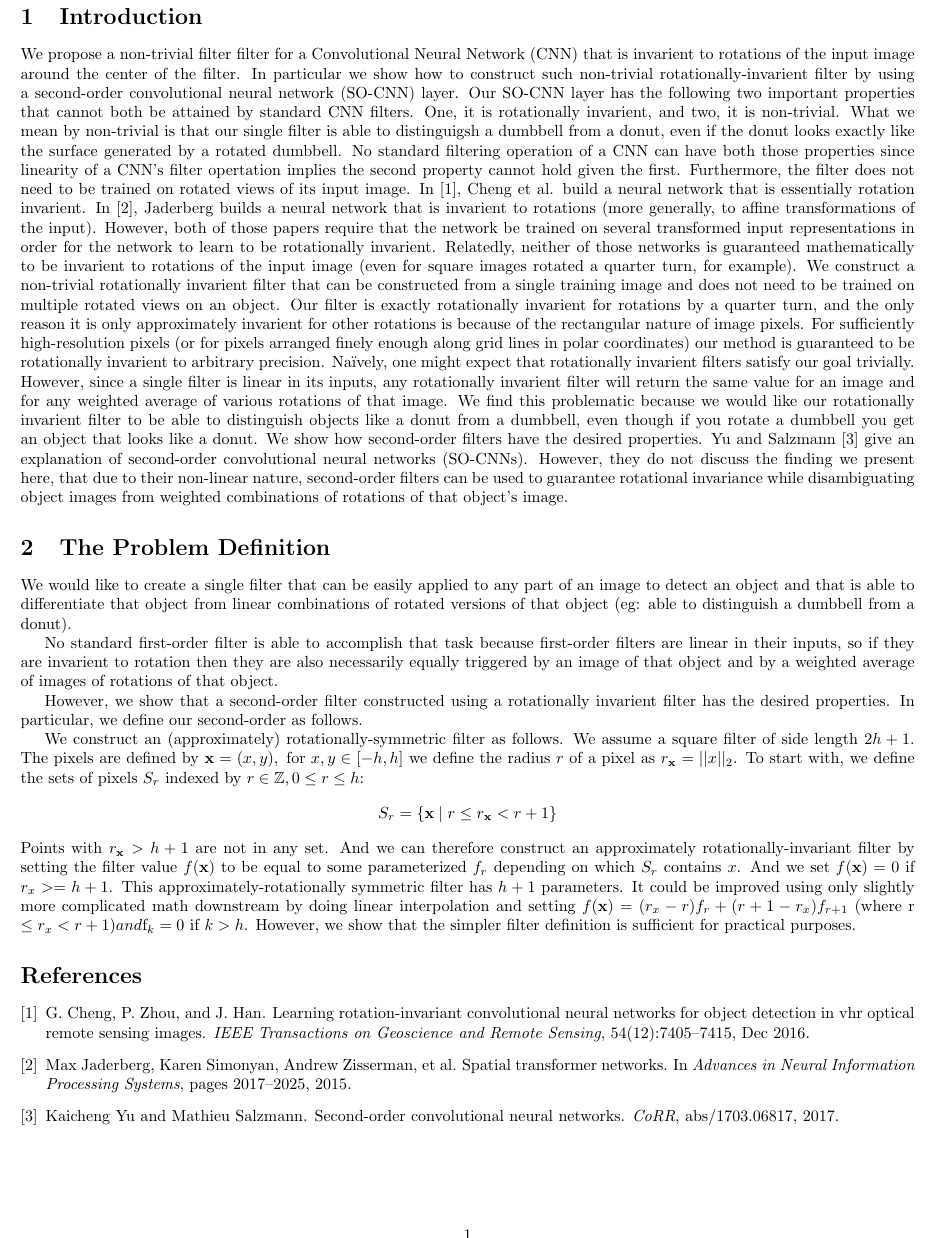
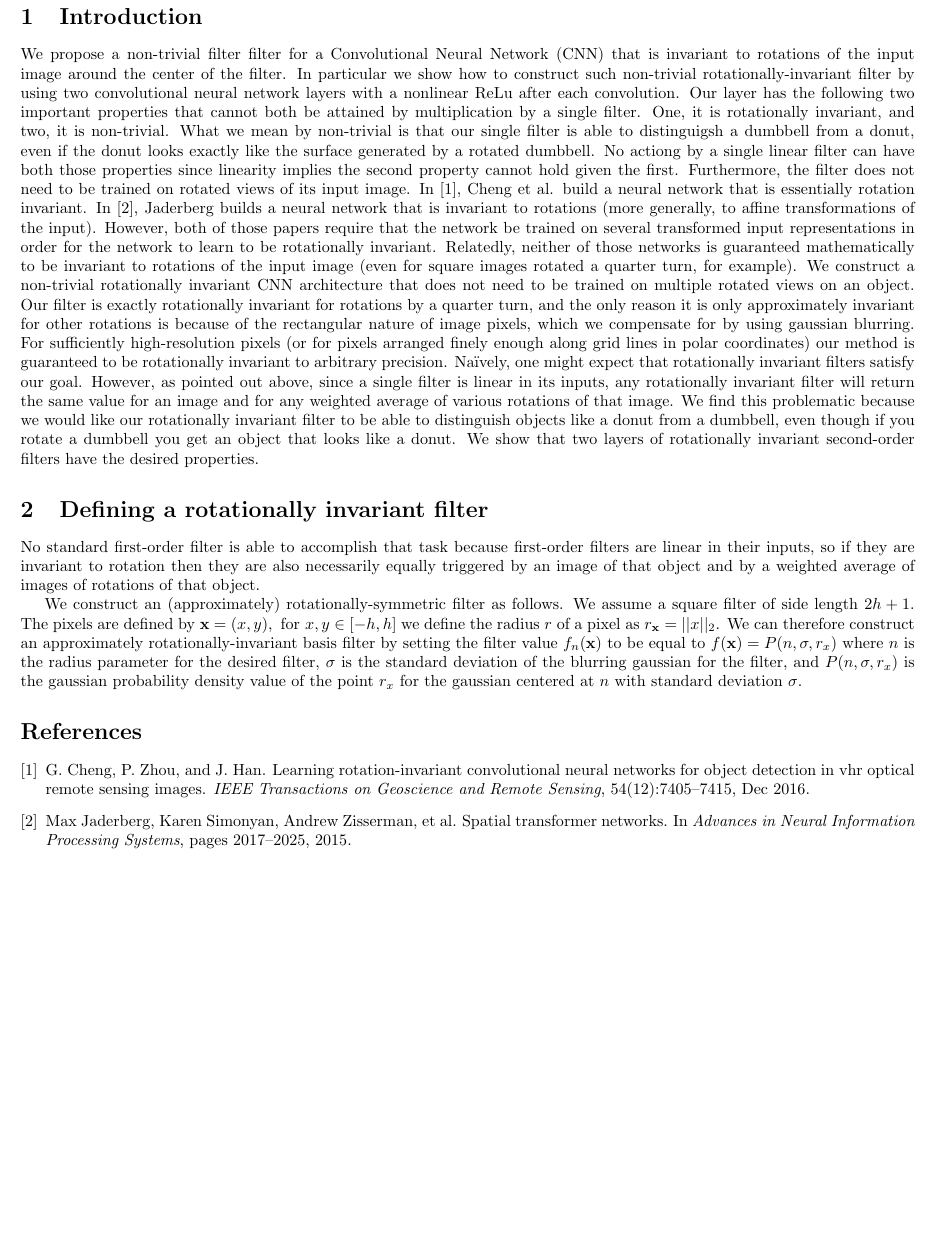
Before and after one commit to travers-rhodes/ricnn, a LaTeX document (writeup/traversr.tex): part of the page, cut so that both start at the same text, the shorter picture padded with empty space. Compiled offline with pdfLaTeX.

Commit message:
presenting to manuela

```diff
--- a/writeup/traversr.tex
+++ b/writeup/traversr.tex
@@ -10,51 +10,34 @@
 \title{Rotation Invariance using Second-order Convolutional Neural Networks}
 
 \section{Introduction}
-We propose a non-trivial filter filter for a Convolutional Neural Network (CNN) that is invarient to rotations of the input image around the center of the filter.
-In particular we show how to construct such non-trivial rotationally-invarient filter by using a second-order convolutional neural network (SO-CNN) layer.
-Our SO-CNN layer has the following two important properties that cannot both be attained by standard CNN filters.
-One, it is rotationally invarient, and two, it is non-trivial.
+We propose a non-trivial filter filter for a Convolutional Neural Network (CNN) that is invariant to rotations of the input image around the center of the filter.
+In particular we show how to construct such non-trivial rotationally-invariant filter by using two convolutional neural network layers with a nonlinear ReLu after each convolution.
+Our layer has the following two important properties that cannot both be attained by multiplication by a single filter.
+One, it is rotationally invariant, and two, it is non-trivial.
 What we mean by non-trivial is that our single filter is able to distinguigsh a dumbbell from a donut, even if the donut looks exactly like the surface generated by a rotated dumbbell.
-No standard filtering operation of a CNN can have both those properties since linearity of a CNN's filter opertation implies the second property cannot hold given the first.
+No actiong by a single linear filter can have both those properties since linearity implies the second property cannot hold given the first.
 Furthermore, the filter does not need to be trained on rotated views of its input image.
-In \cite{chengzhouhan}, Cheng et al. build a neural network that is essentially rotation invarient.
-In \cite{jaderberg}, Jaderberg builds a neural network that is invarient to rotations (more generally, to affine transformations of the input).
-However, both of those papers require that the network be trained on several transformed input representations in order for the network to learn to be rotationally invarient.
-Relatedly, neither of those networks is guaranteed mathematically to be invarient to rotations of the input image (even for square images rotated a quarter turn, for example).
-We construct a non-trivial rotationally invarient filter that can be constructed from a single training image and does not need to be trained on multiple rotated views on an object.
-Our filter is exactly rotationally invarient for rotations by a quarter turn, and the only reason it is only approximately invarient for other rotations is because of the rectangular nature of image pixels.
-For sufficiently high-resolution pixels (or for pixels arranged finely enough along grid lines in polar coordinates) our method is guaranteed to be rotationally invarient to arbitrary precision.
-Na\"ively, one might expect that rotationally invarient filters satisfy our goal trivially.
-However, since a single filter is linear in its inputs, any rotationally invarient filter will return the same value for an image and for any weighted average of various rotations of that image.
-We find this problematic because we would like our rotationally invarient filter to be able to distinguish objects like a donut from a dumbbell, even though if you rotate a dumbbell you get an object that looks like a donut.
-We show how second-order filters have the desired properties.
-Yu and Salzmann \cite{yusalzmann} give an explanation of second-order convolutional neural networks (SO-CNNs).
-However, they do not discuss the finding we present here, that due to their non-linear nature, second-order filters can be used to guarantee rotational invariance while disambiguating object images from weighted combinations of rotations of that object's image.
+In \cite{chengzhouhan}, Cheng et al. build a neural network that is essentially rotation invariant.
+In \cite{jaderberg}, Jaderberg builds a neural network that is invariant to rotations (more generally, to affine transformations of the input).
+However, both of those papers require that the network be trained on several transformed input representations in order for the network to learn to be rotationally invariant.
+Relatedly, neither of those networks is guaranteed mathematically to be invariant to rotations of the input image (even for square images rotated a quarter turn, for example).
+We construct a non-trivial rotationally invariant CNN architecture that does not need to be trained on multiple rotated views on an object.
+Our filter is exactly rotationally invariant for rotations by a quarter turn, and the only reason it is only approximately invariant for other rotations is because of the rectangular nature of image pixels, which we compensate for by using gaussian blurring.
+For sufficiently high-resolution pixels (or for pixels arranged finely enough along grid lines in polar coordinates) our method is guaranteed to be rotationally invariant to arbitrary precision.
+Na\"ively, one might expect that rotationally invariant filters satisfy our goal.
+However, as pointed out above, since a single filter is linear in its inputs, any rotationally invariant filter will return the same value for an image and for any weighted average of various rotations of that image.
+We find this problematic because we would like our rotationally invariant filter to be able to distinguish objects like a donut from a dumbbell, even though if you rotate a dumbbell you get an object that looks like a donut.
+We show that two layers of rotationally invariant second-order filters have the desired properties.
 
-\section{The Problem Definition}
-We would like to create a single filter that can be easily applied to any part of an image to detect an object and that is able to differentiate that object from linear combinations of rotated versions of that object (eg: able to distinguish a dumbbell from a donut).
-
-No standard first-order filter is able to accomplish that task because first-order filters are linear in their inputs, so if they are invarient to rotation then they are also necessarily equally triggered by an image of that object and by a weighted average of images of rotations of that object.
-
-However, we show that a second-order filter constructed using a rotationally invarient filter has the desired properties. In particular, we define our second-order as follows.
+\section{Defining a rotationally invariant filter}
+No standard first-order filter is able to accomplish that task because first-order filters are linear in their inputs, so if they are invariant to rotation then they are also necessarily equally triggered by an image of that object and by a weighted average of images of rotations of that object.
 
 We construct an (approximately) rotationally-symmetric filter as follows.
 We assume a square filter of side length $2h + 1$.
 The pixels are defined by $\mathbf x = (x,y),\text{ for } x,y\in [-h,h]$ we define the radius $r$ of a pixel as $r_{\mathbf{x}} = ||x||_2$.
-To start with, we define the sets of pixels $S_r$ indexed by $r \in \mathbb Z, 0\le r \le h$:
-\[S_r = \{\mathbf{x} \mid r \le r_{\mathbf{x}} < r+1\}\]
-Points with $r_{\mathbf{x}} > h + 1$ are not in any set.
-And we can therefore construct an approximately rotationally-invariant filter by setting the filter value $f(\mathbf{x})$ to be equal to some parameterized $f_r$ depending on which $S_r$ contains $x$. And we set $f(\mathbf{x}) = 0$ if $r_x >= h + 1$.
-This approximately-rotationally symmetric filter has $h+1$ parameters. It could be improved using only slightly more complicated math downstream by doing linear interpolation and setting
-$f(\mathbf{x}) = (r_x - r)f_r + (r + 1 - r_x)f_{r+1}$ (where r \le r_x < r+1) and $f_{k} = 0$ if $k > h$.
-However, we show that the simpler filter definition is sufficient for practical purposes.
-
-
-
-
-
-
-
+We can therefore construct an approximately rotationally-invariant basis filter by setting the filter value $f_n(\mathbf{x})$ to be equal to
+$f(\mathbf{x}) = P(n,\sigma,r_x)$
+where $n$ is the radius parameter for the desired filter, $\sigma$ is the standard deviation of the blurring gaussian for the filter, and $P(n, \sigma, r_x)$ is the gaussian probability density value of the point $r_x$ for the gaussian centered at $n$ with standard deviation $\sigma$.
 
 \bibliography{traversr}{}
 \bibliographystyle{plain}
```
Also changed, not shown: code/createBasisWeights.py (+12 -8 lines), code/main.py (+3 -3 lines), README.txt (added), writeup/basis.png (added), writeup/diffbasisrot45.png (added), writeup/rotbasis45.png (added).
